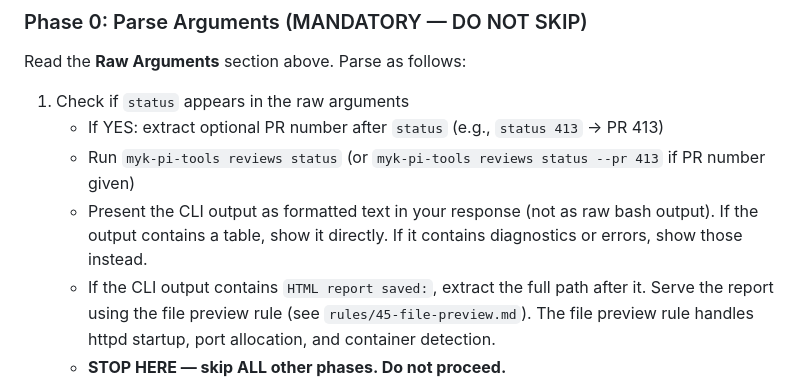
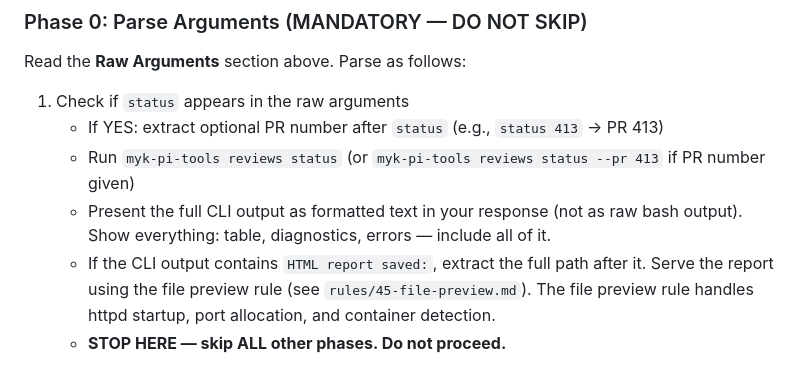
Before and after one commit to myk-org/pi-config, a Markdown page: prompts/review-handler.md, the part around the change. Rendered like a GitHub page.

Commit message:
fix: review-handler status — show all CLI output, not either/or
Co-authored-by: PI (claude-opus-4-6-1m) <noreply@pi.dev>

```diff
--- a/prompts/review-handler.md
+++ b/prompts/review-handler.md
@@ -83,9 +83,8 @@ Read the **Raw Arguments** section above. Parse as follows:
 1. Check if `status` appears in the raw arguments
    - If YES: extract optional PR number after `status` (e.g., `status 413` → PR 413)
    - Run `myk-pi-tools reviews status` (or `myk-pi-tools reviews status --pr 413` if PR number given)
-   - Present the CLI output as formatted text in your response (not as raw bash output).
-     If the output contains a table, show it directly. If it contains diagnostics or errors,
-     show those instead.
+   - Present the full CLI output as formatted text in your response (not as raw bash output).
+     Show everything: table, diagnostics, errors — include all of it.
    - If the CLI output contains `HTML report saved:`, extract the full path after it.
      Serve the report using the file preview rule (see `rules/45-file-preview.md`).
      The file preview rule handles httpd startup, port allocation, and container detection.
```
